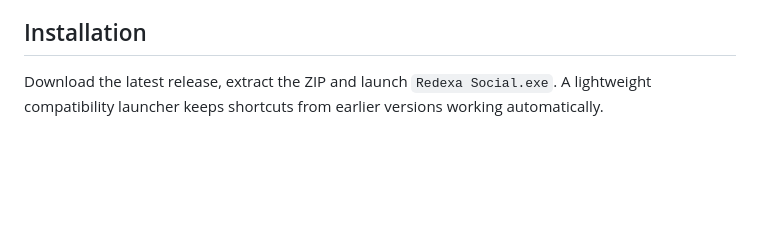
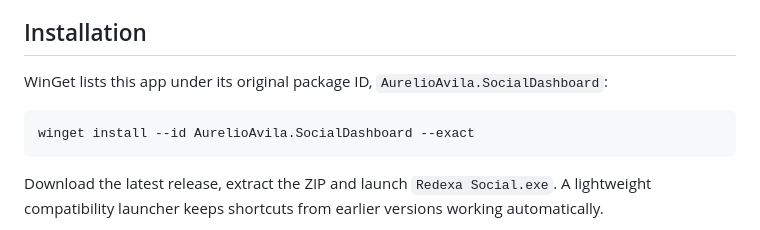
Before and after one commit to AurelioAvila/redexa-social, a Markdown page: README.md, the part around the change. GitHub-like rendering; blank space fills up the shorter version.

Commit message:
Document published WinGet package ID (#36)

````diff
--- a/README.md
+++ b/README.md
@@ -92,6 +92,12 @@ License records are stored remotely; analytics are calculated locally. See the
 [privacy policy](https://redexa.getcertsprint.com/privacy) for details.
 
 ## Installation
+
+WinGet lists this app under its original package ID, `AurelioAvila.SocialDashboard`:
+
+```powershell
+winget install --id AurelioAvila.SocialDashboard --exact
+```
 
 Download the latest release, extract the ZIP and launch
 `Redexa Social.exe`. A lightweight compatibility launcher keeps shortcuts from earlier versions working automatically.
````
